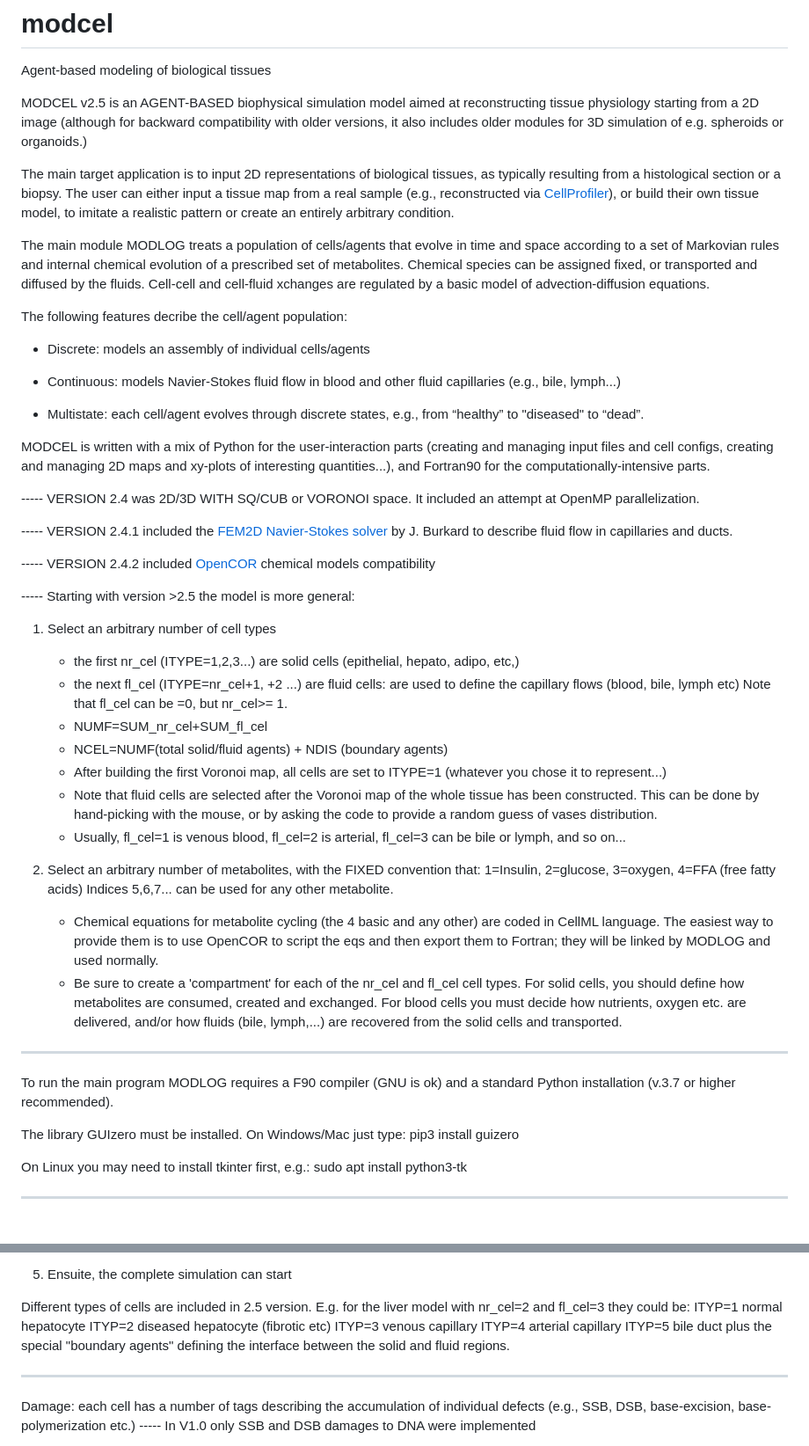
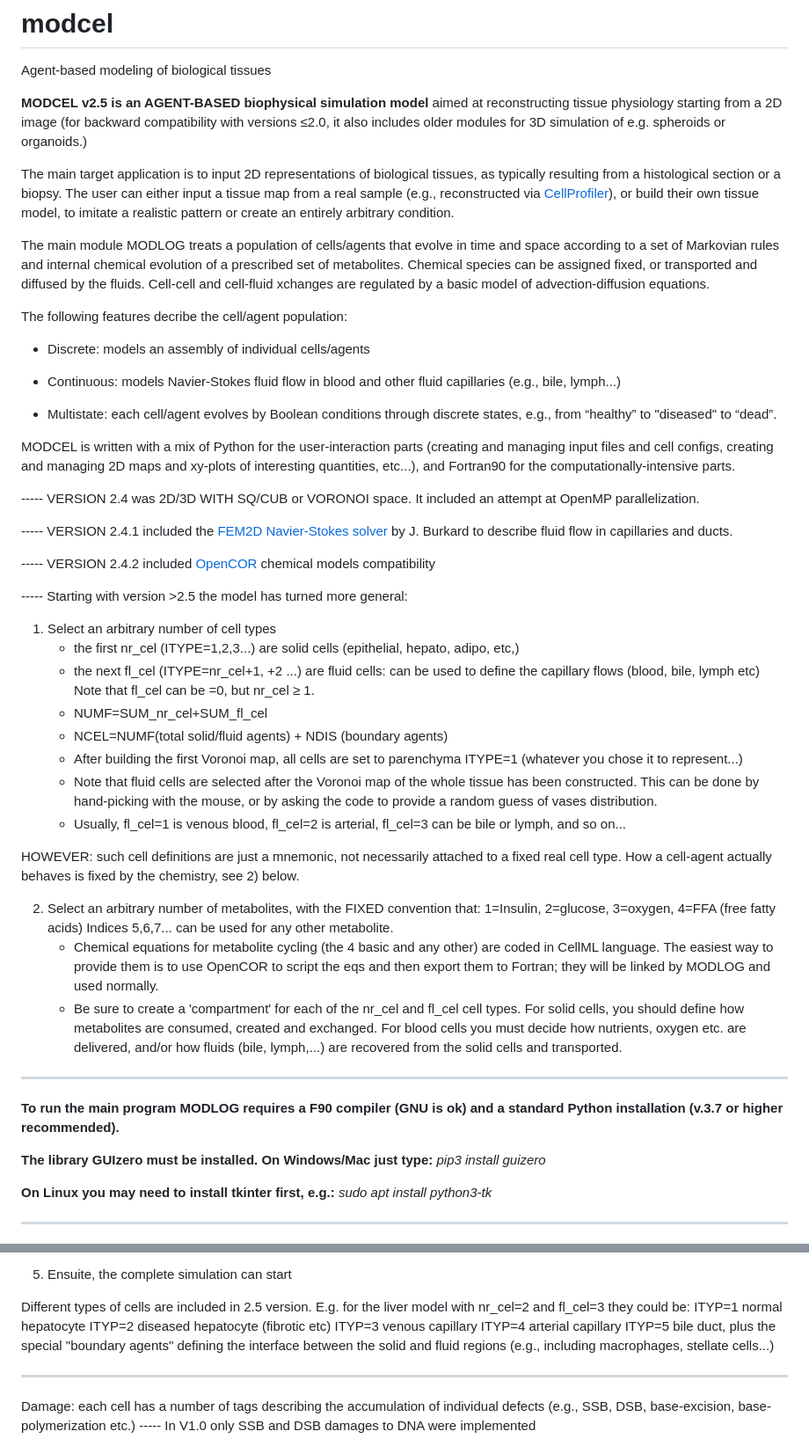
Before and after one commit to bkryzz/modcel, a Markdown page: README.md, 2 parts joined by grey strips. Shown: that part at 88% size. GitHub-like rendering.

```diff
--- a/README.md
+++ b/README.md
@@ -1,7 +1,7 @@
 # modcel
 Agent-based modeling of biological tissues
 
-  MODCEL v2.5 is an AGENT-BASED biophysical simulation model aimed at reconstructing tissue physiology starting from a 2D image (although for backward compatibility with older versions, it also includes older modules for 3D simulation of e.g. spheroids or organoids.)
+<b>MODCEL v2.5 is an AGENT-BASED biophysical simulation model</b> aimed at reconstructing tissue physiology starting from a 2D image (for backward compatibility with versions ≤2.0, it also includes older modules for 3D simulation of e.g. spheroids or organoids.)
 
   The main target application is to input 2D representations of
   biological tissues, as typically resulting from a histological
@@ -24,12 +24,12 @@ Agent-based modeling of biological tissues
   - Continuous: models Navier-Stokes fluid flow in blood and other
   fluid capillaries (e.g., bile, lymph...)
 
-  - Multistate: each cell/agent evolves through discrete states,
+  - Multistate: each cell/agent evolves by Boolean conditions through discrete states,
   e.g., from “healthy” to "diseased" to “dead”.
 
 MODCEL is written with a mix of Python for the user-interaction parts
 (creating and managing input files and cell configs, creating and
-managing 2D maps and xy-plots of interesting quantities...), and
+managing 2D maps and xy-plots of interesting quantities, etc...), and
 Fortran90 for the computationally-intensive parts.
 
 ----- VERSION 2.4 was 2D/3D WITH SQ/CUB or VORONOI space. It included an attempt
@@ -40,24 +40,26 @@ at OpenMP parallelization.
 
 ----- VERSION 2.4.2 included <a href="https://github.com/opencor/opencor">OpenCOR</a> chemical models compatibility
 
------ Starting with version >2.5 the model is more general:
+----- Starting with version >2.5 the model has turned more general:
 
   1) Select an arbitrary number of cell types
      - the first nr_cel (ITYPE=1,2,3...) are solid cells (epithelial,
        hepato, adipo, etc,)
-     - the next fl_cel (ITYPE=nr_cel+1, +2 ...) are fluid cells: are
+     - the next fl_cel (ITYPE=nr_cel+1, +2 ...) are fluid cells: can be
        used to define the capillary flows (blood, bile, lymph etc)
-       Note that fl_cel can be =0, but nr_cel>= 1.
+       Note that fl_cel can be =0, but nr_cel ≥ 1.
      - NUMF=SUM_nr_cel+SUM_fl_cel
      - NCEL=NUMF(total solid/fluid agents) + NDIS (boundary agents)
      - After building the first Voronoi map, all cells are set to
-       ITYPE=1 (whatever you chose it to represent...)
+       parenchyma ITYPE=1 (whatever you chose it to represent...)
      - Note that fluid cells are selected after the Voronoi map
        of the whole tissue has been constructed. This can be done
        by hand-picking with the mouse, or by asking the code to
        provide a random guess of vases distribution.
      - Usually, fl_cel=1 is venous blood, fl_cel=2 is arterial,
        fl_cel=3 can be bile or lymph, and so on...
+
+HOWEVER: such cell definitions are just a mnemonic, not necessarily attached to a fixed real cell type. How a cell-agent actually behaves is fixed by the chemistry, see 2) below.
 
   2) Select an arbitrary number of metabolites, with the FIXED
      convention that:
@@ -76,14 +78,14 @@ at OpenMP parallelization.
        recovered from the solid cells and transported.
 
 ------------------------------------------------------------------
-To run the main program MODLOG requires a F90 compiler (GNU is ok)
-and a standard Python installation (v.3.7 or higher recommended).
+<b>To run the main program MODLOG requires a F90 compiler (GNU is ok)
+and a standard Python installation (v.3.7 or higher recommended).</b>
 
-The library GUIzero must be installed. On Windows/Mac just type:
-pip3 install guizero
+<b>The library GUIzero must be installed. On Windows/Mac just type:</b>
+<i>pip3 install guizero</i>
 
-On Linux you may need to install tkinter first, e.g.:
-sudo apt install python3-tk
+<b>On Linux you may need to install tkinter first, e.g.:</b>
+<i>sudo apt install python3-tk</i>
 
 ***
 
@@ -132,9 +134,9 @@ E.g. for the liver model with nr_cel=2 and fl_cel=3 they could be:
    ITYP=2 diseased hepatocyte (fibrotic etc)
    ITYP=3 venous capillary
    ITYP=4 arterial capillary
-   ITYP=5 bile duct
+   ITYP=5 bile duct,
 plus the special "boundary agents" defining the interface between
-the solid and fluid regions.
+the solid and fluid regions (e.g., including macrophages, stellate cells...)
 
 -------------------------------------------------------
   Damage: each cell has a number of tags describing the
```
